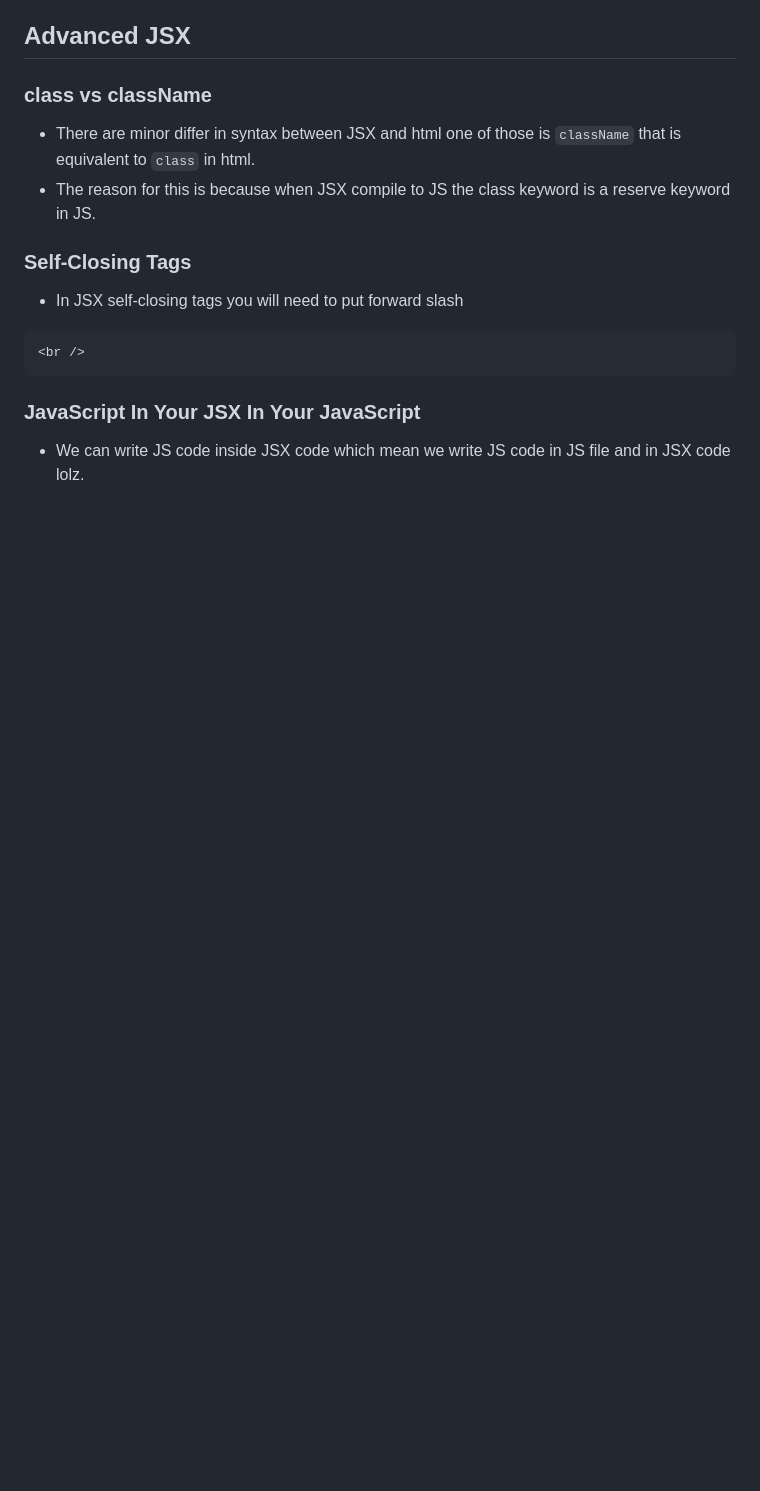
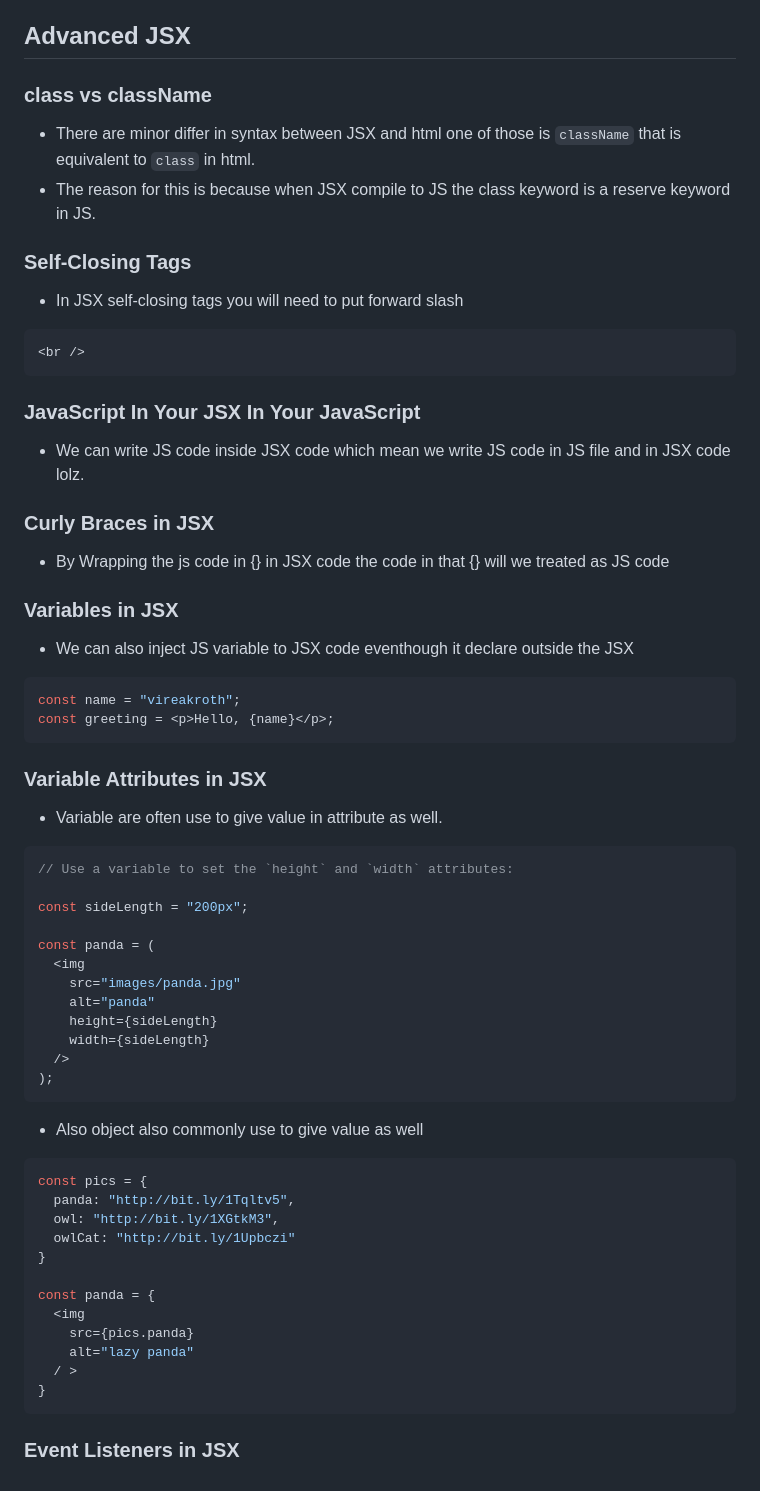
Before and after one commit to Punvireakroth/Web-Development-Progress, a Markdown page: ReactJS/README.md, the part around the change. Rendered like a GitHub page; blank space fills up the shorter version.

Commit message:
update note

````diff
--- a/ReactJS/README.md
+++ b/ReactJS/README.md
@@ -192,3 +192,54 @@ ReactDOM.render() only update DOM elements that have changed
 ### JavaScript In Your JSX In Your JavaScript
 
 - We can write JS code inside JSX code which mean we write JS code in JS file and in JSX code lolz.
+
+### Curly Braces in JSX
+
+- By Wrapping the js code in {} in JSX code the code in that {} will we treated as JS code
+
+### Variables in JSX
+
+- We can also inject JS variable to JSX code eventhough it declare outside the JSX
+
+```jsx
+const name = "vireakroth";
+const greeting = <p>Hello, {name}</p>;
+```
+
+### Variable Attributes in JSX
+
+- Variable are often use to give value in attribute as well.
+
+```js
+// Use a variable to set the `height` and `width` attributes:
+
+const sideLength = "200px";
+
+const panda = (
+  <img
+    src="images/panda.jpg"
+    alt="panda"
+    height={sideLength}
+    width={sideLength}
+  />
+);
+```
+
+- Also object also commonly use to give value as well
+
+```jsx
+const pics = {
+  panda: "http://bit.ly/1Tqltv5",
+  owl: "http://bit.ly/1XGtkM3",
+  owlCat: "http://bit.ly/1Upbczi"
+}
+
+const panda = {
+  <img
+    src={pics.panda}
+    alt="lazy panda"
+  / >
+}
+```
+
+### Event Listeners in JSX
````
